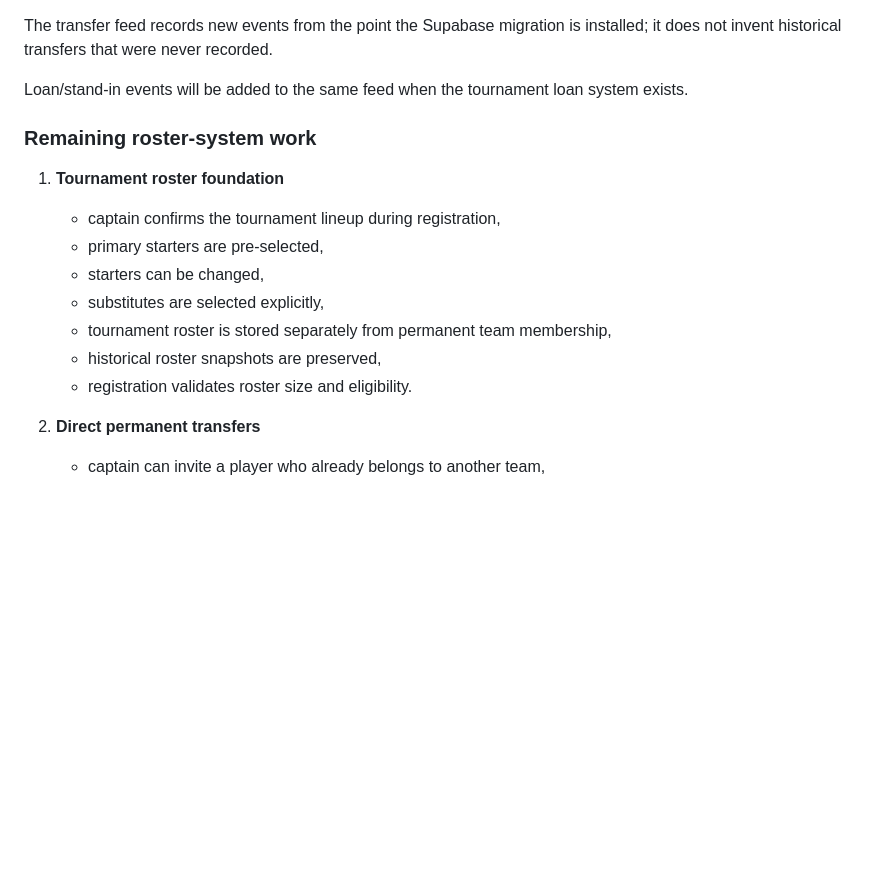
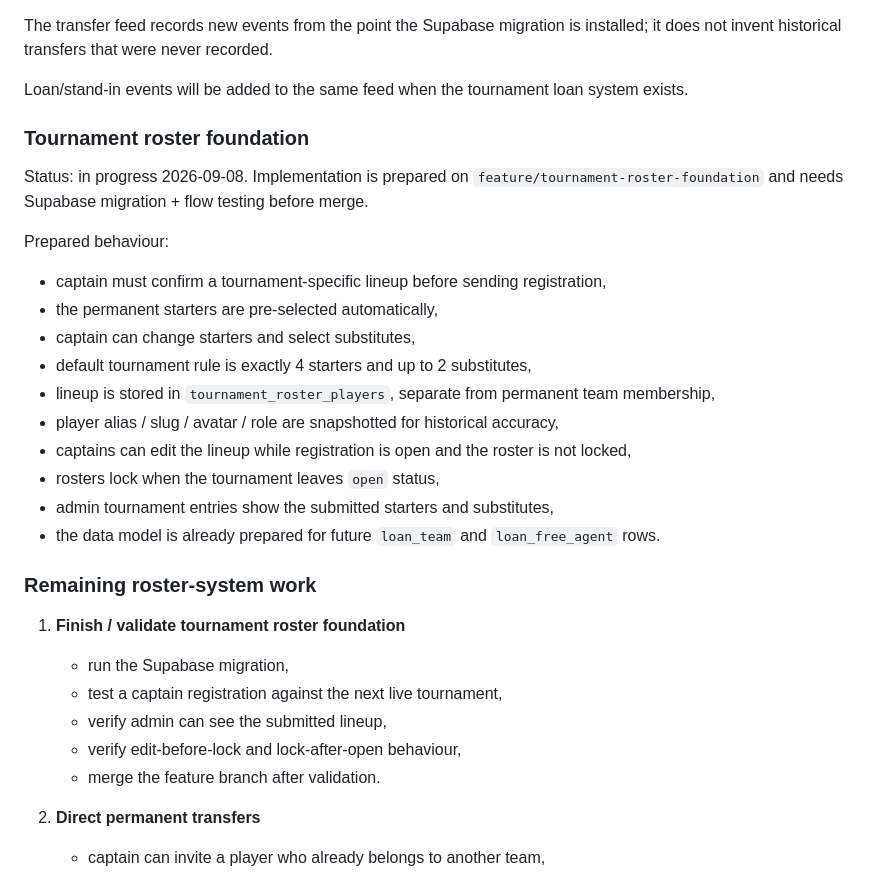
Before and after one commit to AmodioR/VCL, a Markdown page: docs/VCL_ROADMAP.md, the part around the change. Rendered like a GitHub page; blank space fills up the shorter version.

Commit message:
Mark tournament roster foundation in progress

```diff
--- a/docs/VCL_ROADMAP.md
+++ b/docs/VCL_ROADMAP.md
@@ -76,16 +76,31 @@ The transfer feed records new events from the point the Supabase migration is in
 
 Loan/stand-in events will be added to the same feed when the tournament loan system exists.
 
+### Tournament roster foundation
+
+Status: in progress 2026-09-08. Implementation is prepared on `feature/tournament-roster-foundation` and needs Supabase migration + flow testing before merge.
+
+Prepared behaviour:
+
+- captain must confirm a tournament-specific lineup before sending registration,
+- the permanent starters are pre-selected automatically,
+- captain can change starters and select substitutes,
+- default tournament rule is exactly 4 starters and up to 2 substitutes,
+- lineup is stored in `tournament_roster_players`, separate from permanent team membership,
+- player alias / slug / avatar / role are snapshotted for historical accuracy,
+- captains can edit the lineup while registration is open and the roster is not locked,
+- rosters lock when the tournament leaves `open` status,
+- admin tournament entries show the submitted starters and substitutes,
+- the data model is already prepared for future `loan_team` and `loan_free_agent` rows.
+
 ### Remaining roster-system work
 
-1. **Tournament roster foundation**
-   - captain confirms the tournament lineup during registration,
-   - primary starters are pre-selected,
-   - starters can be changed,
-   - substitutes are selected explicitly,
-   - tournament roster is stored separately from permanent team membership,
-   - historical roster snapshots are preserved,
-   - registration validates roster size and eligibility.
+1. **Finish / validate tournament roster foundation**
+   - run the Supabase migration,
+   - test a captain registration against the next live tournament,
+   - verify admin can see the submitted lineup,
+   - verify edit-before-lock and lock-after-open behaviour,
+   - merge the feature branch after validation.
 
 2. **Direct permanent transfers**
    - captain can invite a player who already belongs to another team,
```
